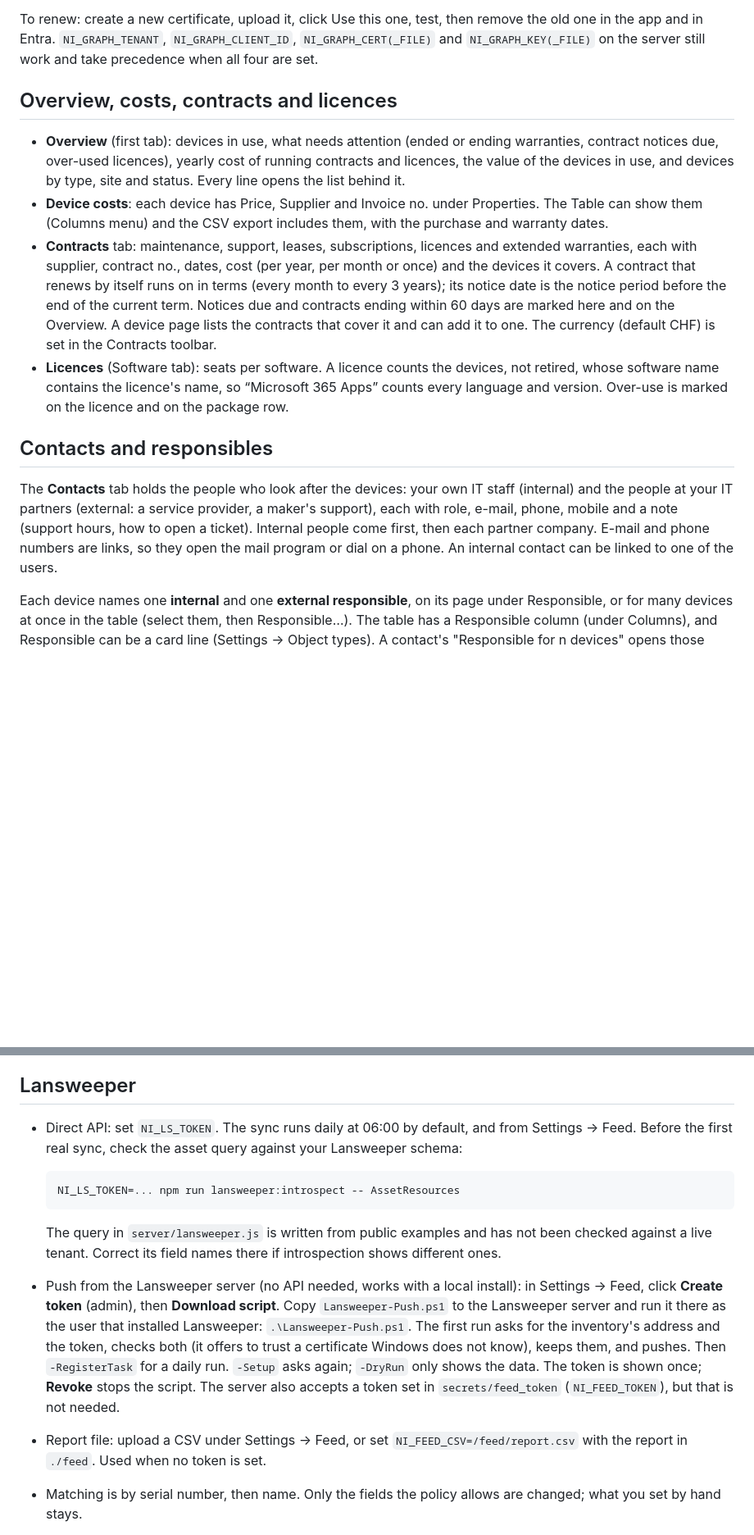
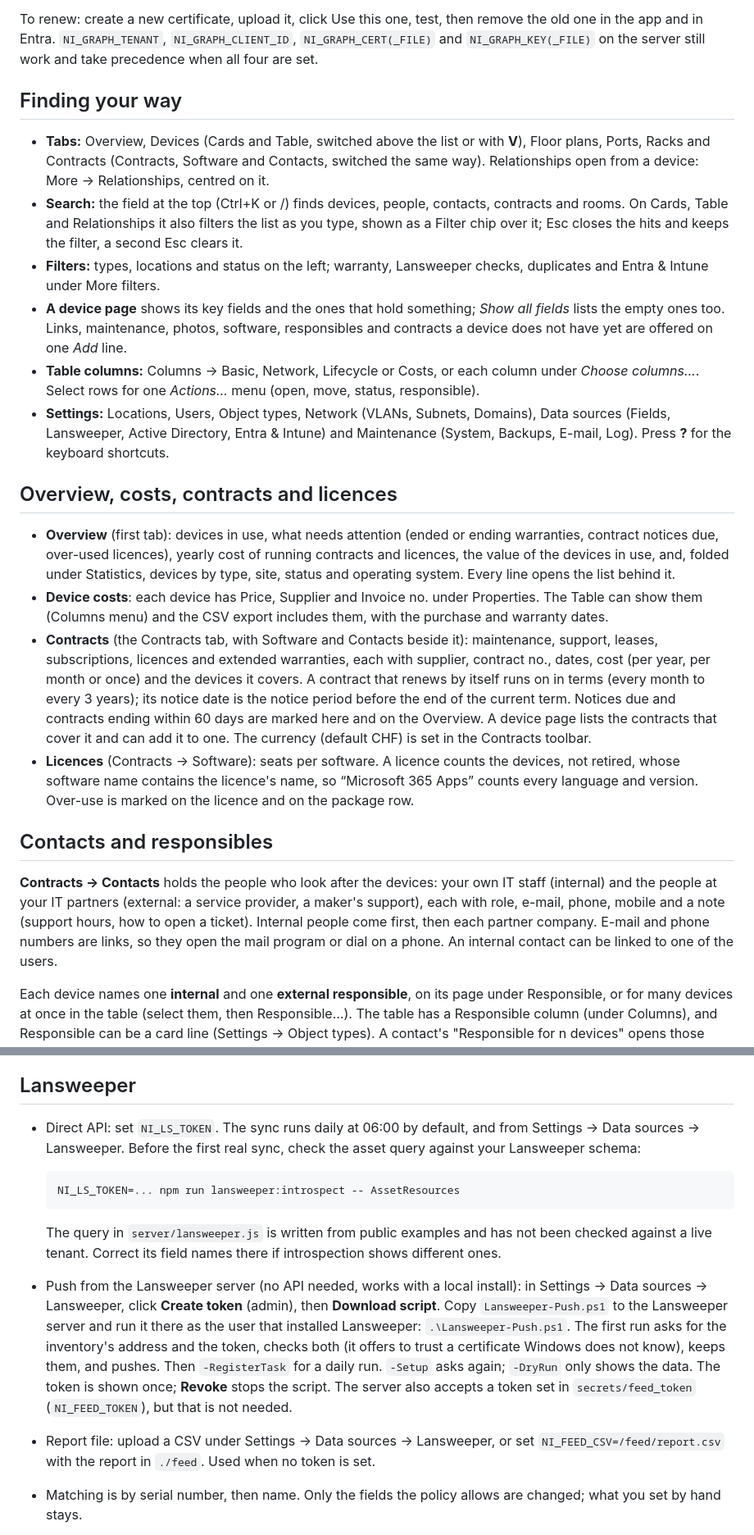
Before and after one commit to monsama/nobs-inventory, a Markdown page: README.md, 2 parts joined by grey strips. Shown at 82% size. Rendered like a GitHub page; blank space fills up the shorter version.

```diff
--- a/README.md
+++ b/README.md
@@ -115,16 +115,25 @@ On the Cards tab, tick **AD · Entra · Intune** to see on each computer and pho
 
 To renew: create a new certificate, upload it, click Use this one, test, then remove the old one in the app and in Entra. `NI_GRAPH_TENANT`, `NI_GRAPH_CLIENT_ID`, `NI_GRAPH_CERT(_FILE)` and `NI_GRAPH_KEY(_FILE)` on the server still work and take precedence when all four are set.
 
+## Finding your way
+
+- **Tabs:** Overview, Devices (Cards and Table, switched above the list or with **V**), Floor plans, Ports, Racks and Contracts (Contracts, Software and Contacts, switched the same way). Relationships open from a device: More → Relationships, centred on it.
+- **Search:** the field at the top (Ctrl+K or /) finds devices, people, contacts, contracts and rooms. On Cards, Table and Relationships it also filters the list as you type, shown as a Filter chip over it; Esc closes the hits and keeps the filter, a second Esc clears it.
+- **Filters:** types, locations and status on the left; warranty, Lansweeper checks, duplicates and Entra & Intune under More filters.
+- **A device page** shows its key fields and the ones that hold something; *Show all fields* lists the empty ones too. Links, maintenance, photos, software, responsibles and contracts a device does not have yet are offered on one *Add* line.
+- **Table columns:** Columns → Basic, Network, Lifecycle or Costs, or each column under *Choose columns…*. Select rows for one *Actions…* menu (open, move, status, responsible).
+- **Settings:** Locations, Users, Object types, Network (VLANs, Subnets, Domains), Data sources (Fields, Lansweeper, Active Directory, Entra & Intune) and Maintenance (System, Backups, E-mail, Log). Press **?** for the keyboard shortcuts.
+
 ## Overview, costs, contracts and licences
 
-- **Overview** (first tab): devices in use, what needs attention (ended or ending warranties, contract notices due, over-used licences), yearly cost of running contracts and licences, the value of the devices in use, and devices by type, site and status. Every line opens the list behind it.
+- **Overview** (first tab): devices in use, what needs attention (ended or ending warranties, contract notices due, over-used licences), yearly cost of running contracts and licences, the value of the devices in use, and, folded under Statistics, devices by type, site, status and operating system. Every line opens the list behind it.
 - **Device costs**: each device has Price, Supplier and Invoice no. under Properties. The Table can show them (Columns menu) and the CSV export includes them, with the purchase and warranty dates.
-- **Contracts** tab: maintenance, support, leases, subscriptions, licences and extended warranties, each with supplier, contract no., dates, cost (per year, per month or once) and the devices it covers. A contract that renews by itself runs on in terms (every month to every 3 years); its notice date is the notice period before the end of the current term. Notices due and contracts ending within 60 days are marked here and on the Overview. A device page lists the contracts that cover it and can add it to one. The currency (default CHF) is set in the Contracts toolbar.
-- **Licences** (Software tab): seats per software. A licence counts the devices, not retired, whose software name contains the licence's name, so “Microsoft 365 Apps” counts every language and version. Over-use is marked on the licence and on the package row.
+- **Contracts** (the Contracts tab, with Software and Contacts beside it): maintenance, support, leases, subscriptions, licences and extended warranties, each with supplier, contract no., dates, cost (per year, per month or once) and the devices it covers. A contract that renews by itself runs on in terms (every month to every 3 years); its notice date is the notice period before the end of the current term. Notices due and contracts ending within 60 days are marked here and on the Overview. A device page lists the contracts that cover it and can add it to one. The currency (default CHF) is set in the Contracts toolbar.
+- **Licences** (Contracts → Software): seats per software. A licence counts the devices, not retired, whose software name contains the licence's name, so “Microsoft 365 Apps” counts every language and version. Over-use is marked on the licence and on the package row.
 
 ## Contacts and responsibles
 
-The **Contacts** tab holds the people who look after the devices: your own IT staff (internal) and the people at your IT partners (external: a service provider, a maker's support), each with role, e-mail, phone, mobile and a note (support hours, how to open a ticket). Internal people come first, then each partner company. E-mail and phone numbers are links, so they open the mail program or dial on a phone. An internal contact can be linked to one of the users.
+**Contracts → Contacts** holds the people who look after the devices: your own IT staff (internal) and the people at your IT partners (external: a service provider, a maker's support), each with role, e-mail, phone, mobile and a note (support hours, how to open a ticket). Internal people come first, then each partner company. E-mail and phone numbers are links, so they open the mail program or dial on a phone. An internal contact can be linked to one of the users.
 
 Each device names one **internal** and one **external responsible**, on its page under Responsible, or for many devices at once in the table (select them, then Responsible…). The table has a Responsible column (under Columns), and Responsible can be a card line (Settings → Object types). A contact's "Responsible for n devices" opens those devices in the table. Deleting a contact takes it off its devices, with a line in their history. Contracts suggest the partner companies as suppliers. Contacts are in the backups.
 
@@ -153,13 +162,13 @@ Settings → Users → Entry sheet makes a sheet for a person's first day: their
 
 ## Lansweeper
 
-- Direct API: set `NI_LS_TOKEN`. The sync runs daily at 06:00 by default, and from Settings → Feed. Before the first real sync, check the asset query against your Lansweeper schema:
+- Direct API: set `NI_LS_TOKEN`. The sync runs daily at 06:00 by default, and from Settings → Data sources → Lansweeper. Before the first real sync, check the asset query against your Lansweeper schema:
 
       NI_LS_TOKEN=... npm run lansweeper:introspect -- AssetResources
 
   The query in `server/lansweeper.js` is written from public examples and has not been checked against a live tenant. Correct its field names there if introspection shows different ones.
-- Push from the Lansweeper server (no API needed, works with a local install): in Settings → Feed, click **Create token** (admin), then **Download script**. Copy `Lansweeper-Push.ps1` to the Lansweeper server and run it there as the user that installed Lansweeper: `.\Lansweeper-Push.ps1`. The first run asks for the inventory's address and the token, checks both (it offers to trust a certificate Windows does not know), keeps them, and pushes. Then `-RegisterTask` for a daily run. `-Setup` asks again; `-DryRun` only shows the data. The token is shown once; **Revoke** stops the script. The server also accepts a token set in `secrets/feed_token` (`NI_FEED_TOKEN`), but that is not needed.
-- Report file: upload a CSV under Settings → Feed, or set `NI_FEED_CSV=/feed/report.csv` with the report in `./feed`. Used when no token is set.
+- Push from the Lansweeper server (no API needed, works with a local install): in Settings → Data sources → Lansweeper, click **Create token** (admin), then **Download script**. Copy `Lansweeper-Push.ps1` to the Lansweeper server and run it there as the user that installed Lansweeper: `.\Lansweeper-Push.ps1`. The first run asks for the inventory's address and the token, checks both (it offers to trust a certificate Windows does not know), keeps them, and pushes. Then `-RegisterTask` for a daily run. `-Setup` asks again; `-DryRun` only shows the data. The token is shown once; **Revoke** stops the script. The server also accepts a token set in `secrets/feed_token` (`NI_FEED_TOKEN`), but that is not needed.
+- Report file: upload a CSV under Settings → Data sources → Lansweeper, or set `NI_FEED_CSV=/feed/report.csv` with the report in `./feed`. Used when no token is set.
 - Matching is by serial number, then name. Only the fields the policy allows are changed; what you set by hand stays.
 - Besides the device, the push reads what this Lansweeper version has (a column it lacks is skipped and logged):
   - the network adapter's subnet mask, gateway, DNS servers and DHCP. A gateway other than its subnet's is marked on the device, and subnets the adapters are in that the inventory does not list are offered under Settings → Network → Subnets, to add with one click;
```
Also changed, not shown: other parts of README.md (+14 -14 lines).
